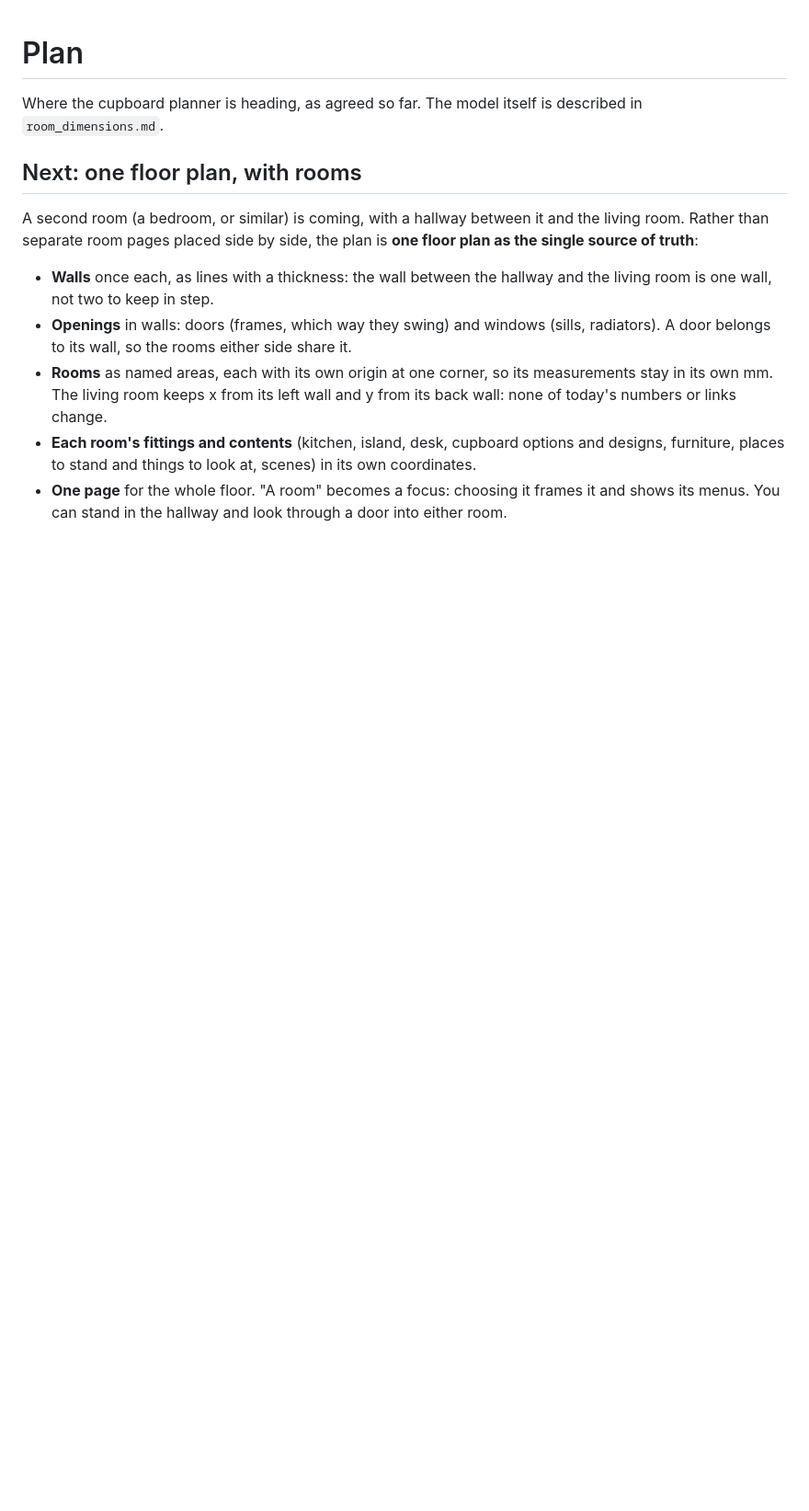
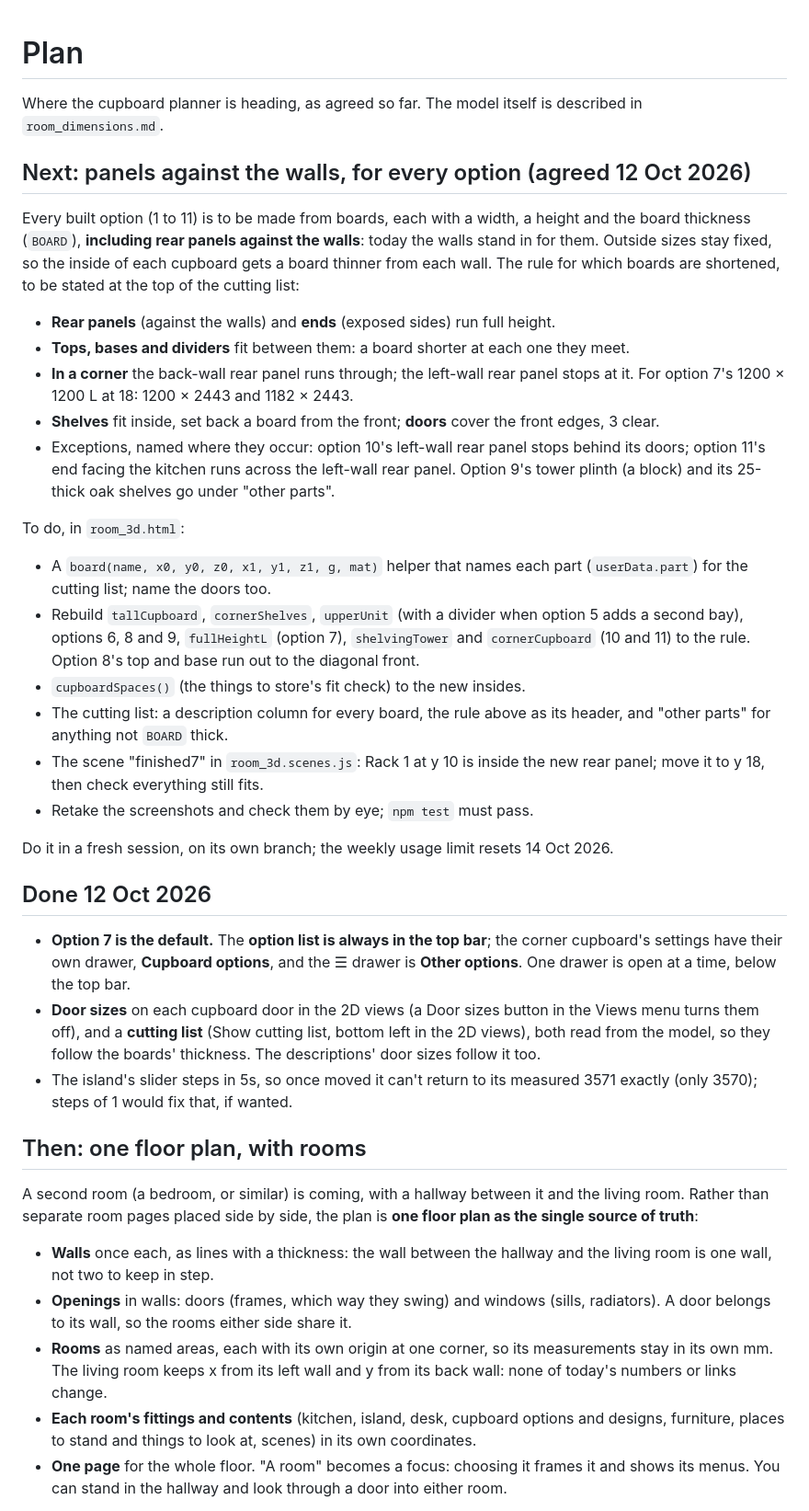
Before and after one commit to andrewrobinson/plans, a Markdown page: PLAN.md, the part around the change. Shown at 92% size. GitHub-like rendering; blank space fills up the shorter version.

Commit message:
Plans: next, panels against the walls for every option; what was done today
Co-Authored-By: Claude Opus 5.5 <noreply@anthropic.com>

```diff
--- a/PLAN.md
+++ b/PLAN.md
@@ -3,7 +3,60 @@
 Where the cupboard planner is heading, as agreed so far. The model itself is
 described in `room_dimensions.md`.
 
-## Next: one floor plan, with rooms
+## Next: panels against the walls, for every option (agreed 12 Oct 2026)
+
+Every built option (1 to 11) is to be made from boards, each with a width, a
+height and the board thickness (`BOARD`), **including rear panels against the
+walls**: today the walls stand in for them. Outside sizes stay fixed, so the
+inside of each cupboard gets a board thinner from each wall. The rule for
+which boards are shortened, to be stated at the top of the cutting list:
+
+- **Rear panels** (against the walls) and **ends** (exposed sides) run full
+  height.
+- **Tops, bases and dividers** fit between them: a board shorter at each one
+  they meet.
+- **In a corner** the back-wall rear panel runs through; the left-wall rear
+  panel stops at it. For option 7's 1200 × 1200 L at 18: 1200 × 2443 and
+  1182 × 2443.
+- **Shelves** fit inside, set back a board from the front; **doors** cover the
+  front edges, 3 clear.
+- Exceptions, named where they occur: option 10's left-wall rear panel stops
+  behind its doors; option 11's end facing the kitchen runs across the
+  left-wall rear panel. Option 9's tower plinth (a block) and its 25-thick oak
+  shelves go under "other parts".
+
+To do, in `room_3d.html`:
+
+- A `board(name, x0, y0, z0, x1, y1, z1, g, mat)` helper that names each part
+  (`userData.part`) for the cutting list; name the doors too.
+- Rebuild `tallCupboard`, `cornerShelves`, `upperUnit` (with a divider when
+  option 5 adds a second bay), options 6, 8 and 9, `fullHeightL` (option 7),
+  `shelvingTower` and `cornerCupboard` (10 and 11) to the rule. Option 8's top
+  and base run out to the diagonal front.
+- `cupboardSpaces()` (the things to store's fit check) to the new insides.
+- The cutting list: a description column for every board, the rule above as
+  its header, and "other parts" for anything not `BOARD` thick.
+- The scene "finished7" in `room_3d.scenes.js`: Rack 1 at y 10 is inside the
+  new rear panel; move it to y 18, then check everything still fits.
+- Retake the screenshots and check them by eye; `npm test` must pass.
+
+Do it in a fresh session, on its own branch; the weekly usage limit resets
+14 Oct 2026.
+
+## Done 12 Oct 2026
+
+- **Option 7 is the default.** The **option list is always in the top bar**;
+  the corner cupboard's settings have their own drawer, **Cupboard
+  options**, and the ☰ drawer is **Other options**. One drawer is open at a
+  time, below the top bar.
+- **Door sizes** on each cupboard door in the 2D views (a Door sizes button in
+  the Views menu turns them off), and a **cutting list** (Show cutting list,
+  bottom left in the 2D views), both read from the model, so they follow the
+  boards' thickness. The descriptions' door sizes follow it too.
+- The island's slider steps in 5s, so once moved it can't return to its
+  measured 3571 exactly (only 3570); steps of 1 would fix that, if wanted.
+
+## Then: one floor plan, with rooms
 
 A second room (a bedroom, or similar) is coming, with a hallway between it
 and the living room. Rather than separate room pages placed side by side,
```
